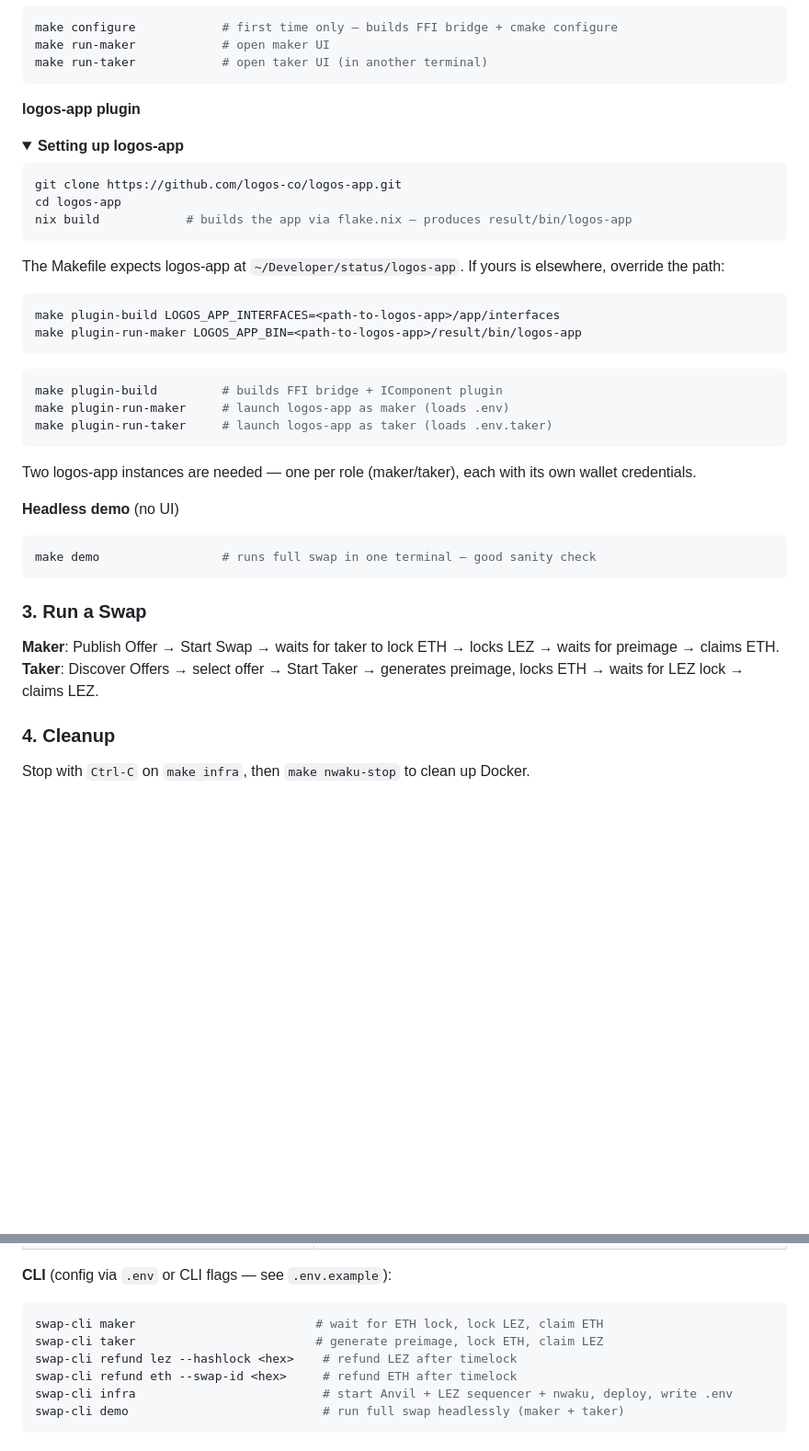
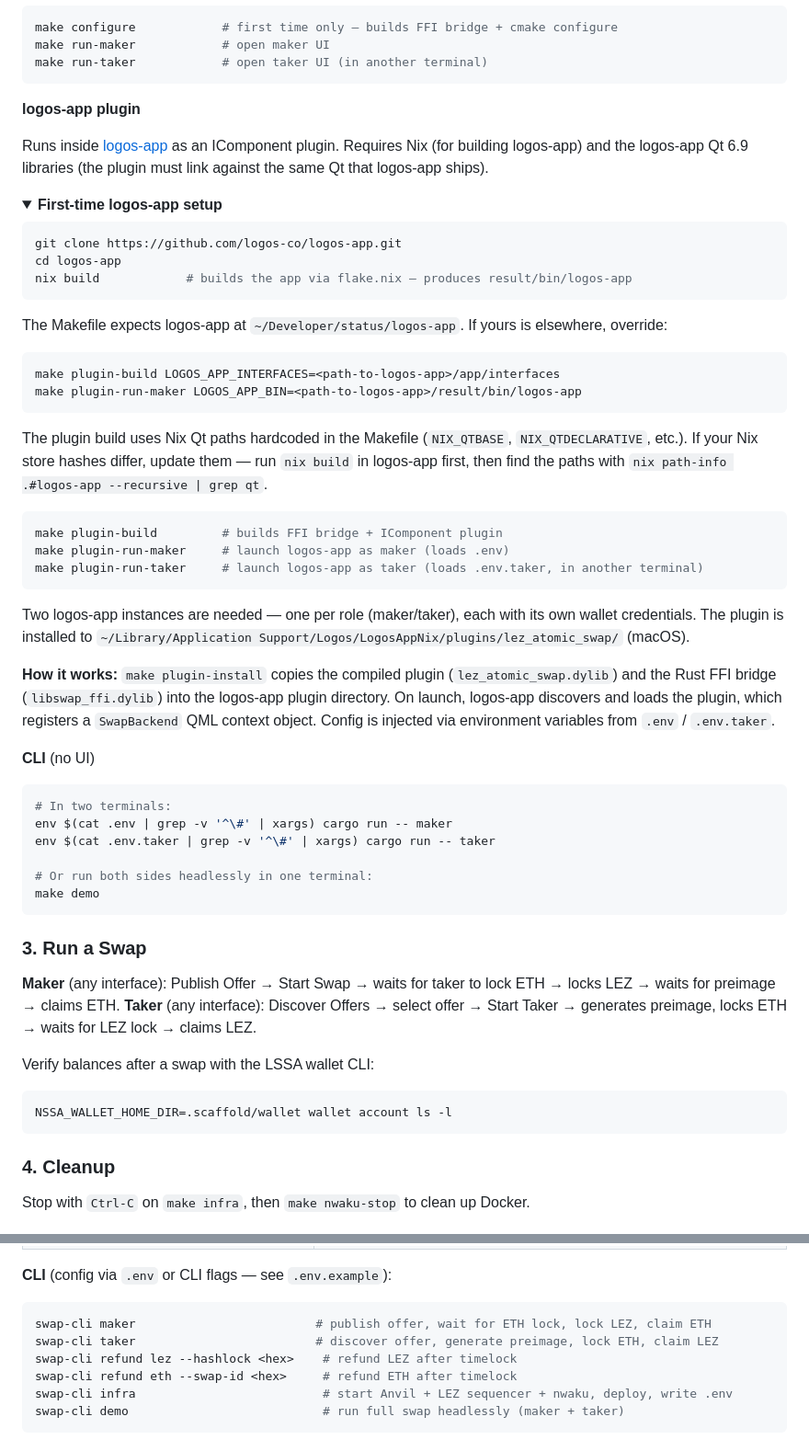
Before and after one commit to logos-co/eth-lez-atomic-swaps, a Markdown page: README.md, 2 parts joined by grey strips. Shown at 92% size. Drawn GitHub-style; folded sections open; blank space fills up the shorter version.

Commit message:
docs: expand logos-app plugin setup and CLI usage in README

````diff
--- a/README.md
+++ b/README.md
@@ -81,7 +81,9 @@ make run-taker            # open taker UI (in another terminal)
 
 **logos-app plugin**
 
-<details><summary><b>Setting up logos-app</b></summary>
+Runs inside [logos-app](https://github.com/logos-co/logos-app) as an IComponent plugin. Requires Nix (for building logos-app) and the logos-app Qt 6.9 libraries (the plugin must link against the same Qt that logos-app ships).
+
+<details><summary><b>First-time logos-app setup</b></summary>
 
 ```bash
 git clone https://github.com/logos-co/logos-app.git
@@ -89,31 +91,45 @@ cd logos-app
 nix build            # builds the app via flake.nix — produces result/bin/logos-app
 ```
 
-The Makefile expects logos-app at `~/Developer/status/logos-app`. If yours is elsewhere, override the path:
+The Makefile expects logos-app at `~/Developer/status/logos-app`. If yours is elsewhere, override:
 
 ```bash
 make plugin-build LOGOS_APP_INTERFACES=<path-to-logos-app>/app/interfaces
 make plugin-run-maker LOGOS_APP_BIN=<path-to-logos-app>/result/bin/logos-app
 ```
+
+The plugin build uses Nix Qt paths hardcoded in the Makefile (`NIX_QTBASE`, `NIX_QTDECLARATIVE`, etc.). If your Nix store hashes differ, update them — run `nix build` in logos-app first, then find the paths with `nix path-info .#logos-app --recursive | grep qt`.
 </details>
 
 ```bash
 make plugin-build         # builds FFI bridge + IComponent plugin
 make plugin-run-maker     # launch logos-app as maker (loads .env)
-make plugin-run-taker     # launch logos-app as taker (loads .env.taker)
+make plugin-run-taker     # launch logos-app as taker (loads .env.taker, in another terminal)
 ```
 
-Two logos-app instances are needed — one per role (maker/taker), each with its own wallet credentials.
+Two logos-app instances are needed — one per role (maker/taker), each with its own wallet credentials. The plugin is installed to `~/Library/Application Support/Logos/LogosAppNix/plugins/lez_atomic_swap/` (macOS).
 
-**Headless demo** (no UI)
+**How it works:** `make plugin-install` copies the compiled plugin (`lez_atomic_swap.dylib`) and the Rust FFI bridge (`libswap_ffi.dylib`) into the logos-app plugin directory. On launch, logos-app discovers and loads the plugin, which registers a `SwapBackend` QML context object. Config is injected via environment variables from `.env` / `.env.taker`.
+
+**CLI** (no UI)
 ```bash
-make demo                 # runs full swap in one terminal — good sanity check
+# In two terminals:
+env $(cat .env | grep -v '^\#' | xargs) cargo run -- maker
+env $(cat .env.taker | grep -v '^\#' | xargs) cargo run -- taker
+
+# Or run both sides headlessly in one terminal:
+make demo
 ```
 
 ### 3. Run a Swap
 
-**Maker**: Publish Offer → Start Swap → waits for taker to lock ETH → locks LEZ → waits for preimage → claims ETH.
-**Taker**: Discover Offers → select offer → Start Taker → generates preimage, locks ETH → waits for LEZ lock → claims LEZ.
+**Maker** (any interface): Publish Offer → Start Swap → waits for taker to lock ETH → locks LEZ → waits for preimage → claims ETH.
+**Taker** (any interface): Discover Offers → select offer → Start Taker → generates preimage, locks ETH → waits for LEZ lock → claims LEZ.
+
+Verify balances after a swap with the LSSA wallet CLI:
+```bash
+NSSA_WALLET_HOME_DIR=.scaffold/wallet wallet account ls -l
+```
 
 ### 4. Cleanup
 
@@ -168,8 +184,8 @@ Stop with `Ctrl-C` on `make infra`, then `make nwaku-stop` to clean up Docker.
 **CLI** (config via `.env` or CLI flags — see `.env.example`):
 
 ```bash
-swap-cli maker                         # wait for ETH lock, lock LEZ, claim ETH
-swap-cli taker                         # generate preimage, lock ETH, claim LEZ
+swap-cli maker                         # publish offer, wait for ETH lock, lock LEZ, claim ETH
+swap-cli taker                         # discover offer, generate preimage, lock ETH, claim LEZ
 swap-cli refund lez --hashlock <hex>    # refund LEZ after timelock
 swap-cli refund eth --swap-id <hex>     # refund ETH after timelock
 swap-cli infra                          # start Anvil + LEZ sequencer + nwaku, deploy, write .env
````
